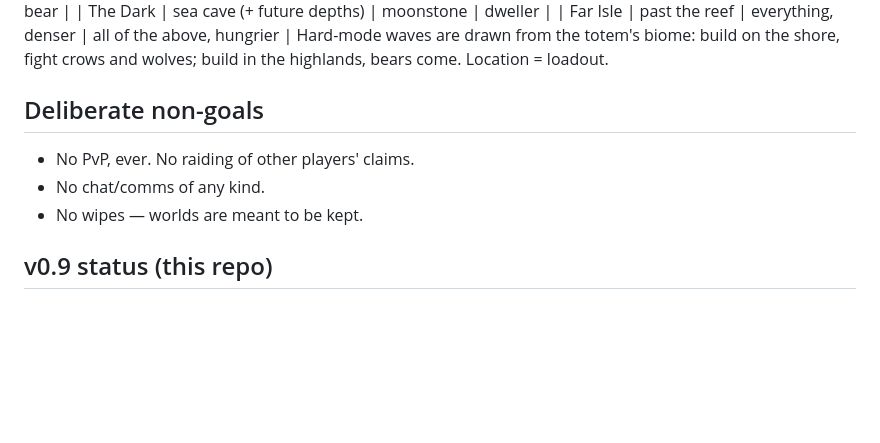
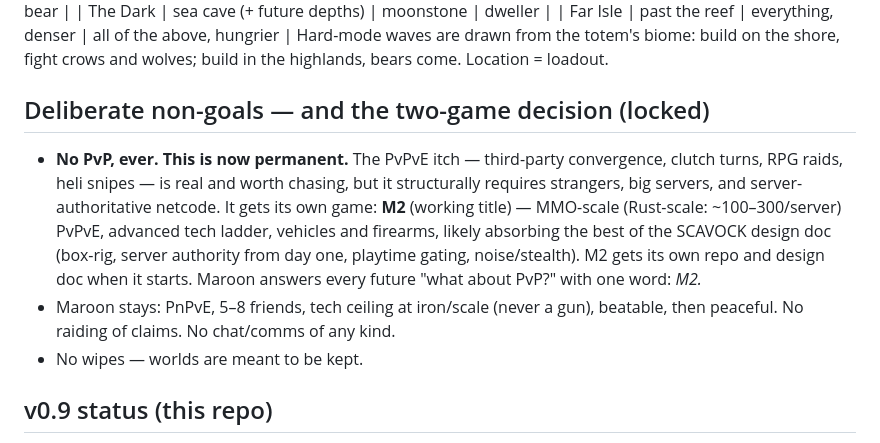
Before and after one commit to gremstard/maroon, a Markdown page: DESIGN.md, the part around the change. Rendered like a GitHub page; blank space fills up the shorter version.

Commit message:
Lock the two-game decision: Maroon stays PnPvE forever; PvPvE goes to M2
Co-Authored-By: Claude Fable 5 <noreply@anthropic.com>

```diff
--- a/DESIGN.md
+++ b/DESIGN.md
@@ -224,9 +224,18 @@ Formalize the zones that already exist and give each a resident threat:
 Hard-mode waves are drawn from the totem's biome: build on the shore, fight
 crows and wolves; build in the highlands, bears come. Location = loadout.
 
-## Deliberate non-goals
-- No PvP, ever. No raiding of other players' claims.
-- No chat/comms of any kind.
+## Deliberate non-goals — and the two-game decision (locked)
+- **No PvP, ever. This is now permanent.** The PvPvE itch — third-party
+  convergence, clutch turns, RPG raids, heli snipes — is real and worth
+  chasing, but it structurally requires strangers, big servers, and
+  server-authoritative netcode. It gets its own game: **M2** (working title) —
+  MMO-scale (Rust-scale: ~100–300/server) PvPvE, advanced tech ladder,
+  vehicles and firearms, likely absorbing the best of the SCAVOCK design doc
+  (box-rig, server authority from day one, playtime gating, noise/stealth).
+  M2 gets its own repo and design doc when it starts. Maroon answers every
+  future "what about PvP?" with one word: *M2.*
+- Maroon stays: PnPvE, 5–8 friends, tech ceiling at iron/scale (never a gun),
+  beatable, then peaceful. No raiding of claims. No chat/comms of any kind.
 - No wipes — worlds are meant to be kept.
 
 ## v0.9 status (this repo)
```
